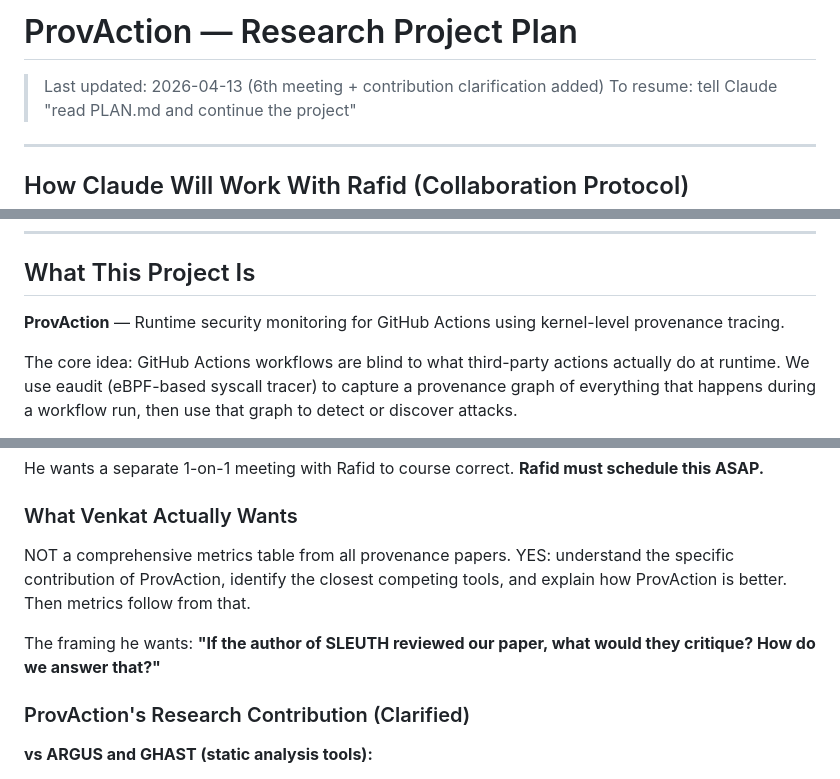
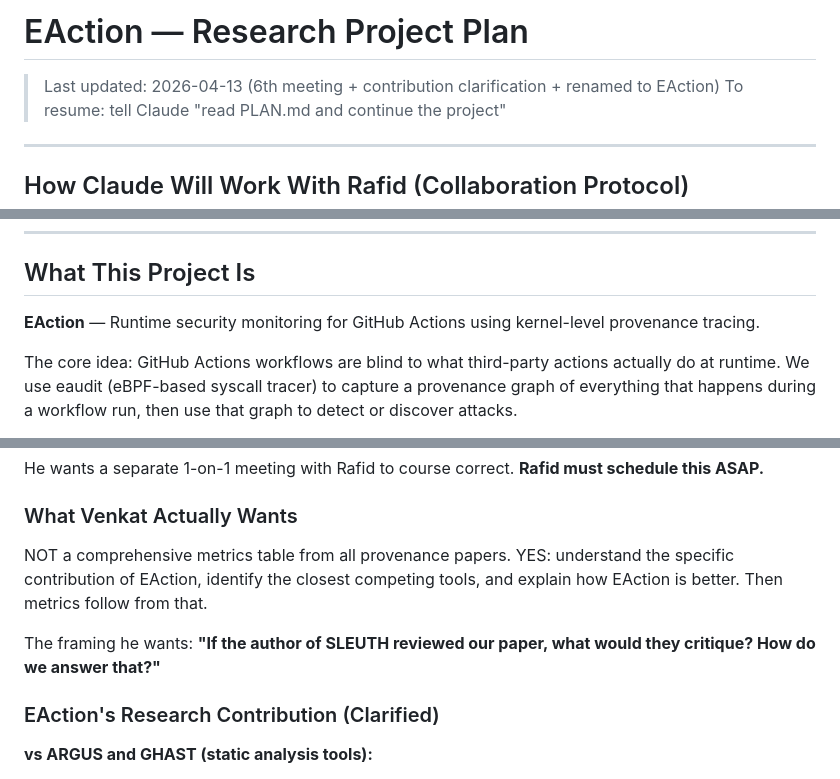
Before and after one commit to rafidhaque/uic-phd-research-log, a Markdown page: PLAN.md, 3 parts joined by grey strips. Drawn GitHub-style.

Commit message:
Rename project to EAction, add pipeline tutorial draft
- Replace all ProvAction references with EAction in PLAN.md
- Add EAction-Pipeline-Tutorial-DRAFT.md for Carlo to review and correct

```diff
--- a/PLAN.md
+++ b/PLAN.md
@@ -1,5 +1,5 @@
-# ProvAction — Research Project Plan
-> Last updated: 2026-04-13 (6th meeting + contribution clarification added)
+# EAction — Research Project Plan
+> Last updated: 2026-04-13 (6th meeting + contribution clarification + renamed to EAction)
 > To resume: tell Claude "read PLAN.md and continue the project"
 
 ---
@@ -156,7 +156,7 @@ Parse the workflow YAML to extract the declared behavior (what secrets the workf
 
 ## What This Project Is
 
-**ProvAction** — Runtime security monitoring for GitHub Actions using kernel-level provenance tracing.
+**EAction** — Runtime security monitoring for GitHub Actions using kernel-level provenance tracing.
 
 The core idea: GitHub Actions workflows are blind to what third-party actions actually do at runtime. We use eaudit (eBPF-based syscall tracer) to capture a provenance graph of everything that happens during a workflow run, then use that graph to detect or discover attacks.
 
@@ -374,11 +374,11 @@ Rafid came in with a table of metrics from 10 papers (SLEUTH, HOLMES, MORSE, UNI
 He wants a separate 1-on-1 meeting with Rafid to course correct. **Rafid must schedule this ASAP.**
 
 ### What Venkat Actually Wants
-NOT a comprehensive metrics table from all provenance papers. YES: understand the specific contribution of ProvAction, identify the closest competing tools, and explain how ProvAction is better. Then metrics follow from that.
+NOT a comprehensive metrics table from all provenance papers. YES: understand the specific contribution of EAction, identify the closest competing tools, and explain how EAction is better. Then metrics follow from that.
 
 The framing he wants: **"If the author of SLEUTH reviewed our paper, what would they critique? How do we answer that?"**
 
-### ProvAction's Research Contribution (Clarified)
+### EAction's Research Contribution (Clarified)
 
 **vs ARGUS and GHAST (static analysis tools):**
 - They read the workflow YAML before execution — they never run anything
```
Also changed, not shown: other parts of PLAN.md (+1 -1 lines), EAction-Pipeline-Tutorial-DRAFT.md (added, +199 -0 lines).
